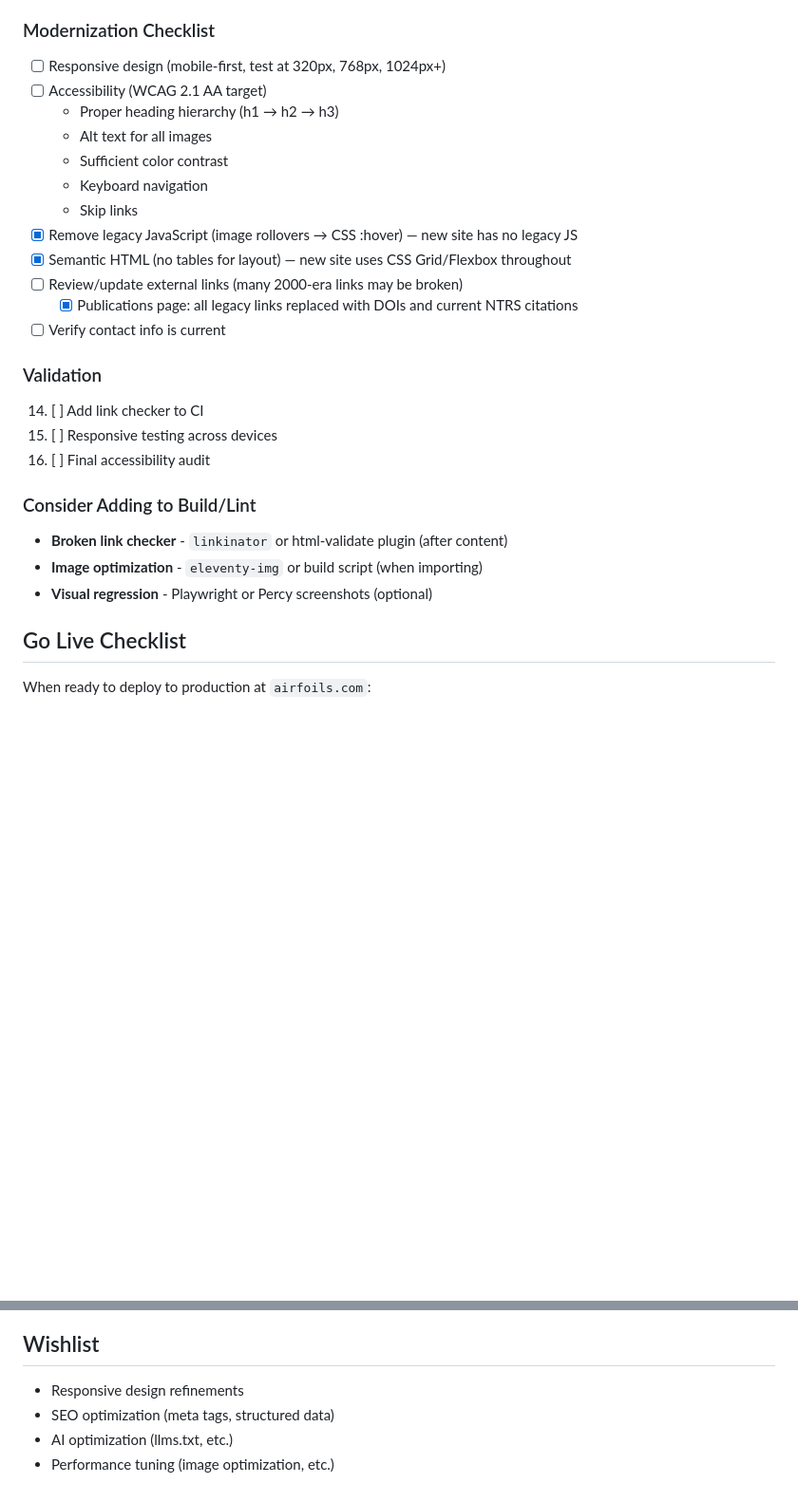
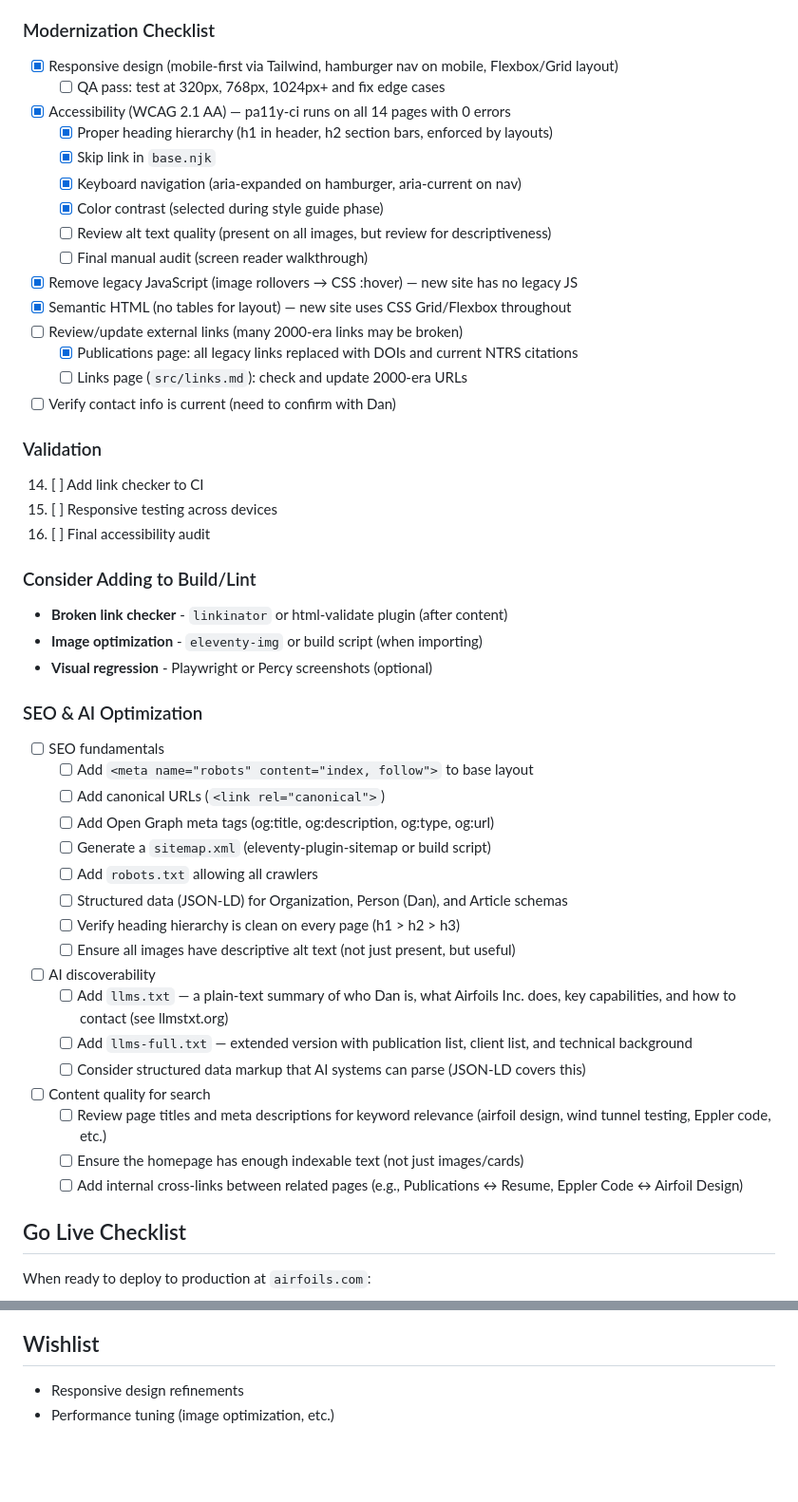
Before and after one commit to westarete/airfoils.com, a Markdown page: TODO.md, 2 parts joined by grey strips. Shown at 95% size. Drawn GitHub-style; blank space fills up the shorter version.

Commit message:
Update TODO: add SEO/AI section, refresh modernization status
Add detailed SEO & AI optimization checklist (SEO fundamentals,
AI discoverability via llms.txt, content quality for search).
Update modernization items to reflect actual state — responsive
design and accessibility are largely done, remaining work is QA.

```diff
--- a/TODO.md
+++ b/TODO.md
@@ -120,18 +120,21 @@ The legacy site (archived in `legacy/airfoils.com/`) was analyzed on 2026-02-07.
 
 ### Modernization Checklist
 
-- [ ] Responsive design (mobile-first, test at 320px, 768px, 1024px+)
-- [ ] Accessibility (WCAG 2.1 AA target)
-  - Proper heading hierarchy (h1 → h2 → h3)
-  - Alt text for all images
-  - Sufficient color contrast
-  - Keyboard navigation
-  - Skip links
+- [x] Responsive design (mobile-first via Tailwind, hamburger nav on mobile, Flexbox/Grid layout)
+  - [ ] QA pass: test at 320px, 768px, 1024px+ and fix edge cases
+- [x] Accessibility (WCAG 2.1 AA) — pa11y-ci runs on all 14 pages with 0 errors
+  - [x] Proper heading hierarchy (h1 in header, h2 section bars, enforced by layouts)
+  - [x] Skip link in `base.njk`
+  - [x] Keyboard navigation (aria-expanded on hamburger, aria-current on nav)
+  - [x] Color contrast (selected during style guide phase)
+  - [ ] Review alt text quality (present on all images, but review for descriptiveness)
+  - [ ] Final manual audit (screen reader walkthrough)
 - [x] Remove legacy JavaScript (image rollovers → CSS :hover) — new site has no legacy JS
 - [x] Semantic HTML (no tables for layout) — new site uses CSS Grid/Flexbox throughout
 - [ ] Review/update external links (many 2000-era links may be broken)
   - [x] Publications page: all legacy links replaced with DOIs and current NTRS citations
-- [ ] Verify contact info is current
+  - [ ] Links page (`src/links.md`): check and update 2000-era URLs
+- [ ] Verify contact info is current (need to confirm with Dan)
 
 ### Validation
 
@@ -144,6 +147,26 @@ The legacy site (archived in `legacy/airfoils.com/`) was analyzed on 2026-02-07.
 - **Broken link checker** - `linkinator` or html-validate plugin (after content)
 - **Image optimization** - `eleventy-img` or build script (when importing)
 - **Visual regression** - Playwright or Percy screenshots (optional)
+
+### SEO & AI Optimization
+
+- [ ] SEO fundamentals
+  - [ ] Add `<meta name="robots" content="index, follow">` to base layout
+  - [ ] Add canonical URLs (`<link rel="canonical">`)
+  - [ ] Add Open Graph meta tags (og:title, og:description, og:type, og:url)
+  - [ ] Generate a `sitemap.xml` (eleventy-plugin-sitemap or build script)
+  - [ ] Add `robots.txt` allowing all crawlers
+  - [ ] Structured data (JSON-LD) for Organization, Person (Dan), and Article schemas
+  - [ ] Verify heading hierarchy is clean on every page (h1 > h2 > h3)
+  - [ ] Ensure all images have descriptive alt text (not just present, but useful)
+- [ ] AI discoverability
+  - [ ] Add `llms.txt` — a plain-text summary of who Dan is, what Airfoils Inc. does, key capabilities, and how to contact (see llmstxt.org)
+  - [ ] Add `llms-full.txt` — extended version with publication list, client list, and technical background
+  - [ ] Consider structured data markup that AI systems can parse (JSON-LD covers this)
+- [ ] Content quality for search
+  - [ ] Review page titles and meta descriptions for keyword relevance (airfoil design, wind tunnel testing, Eppler code, etc.)
+  - [ ] Ensure the homepage has enough indexable text (not just images/cards)
+  - [ ] Add internal cross-links between related pages (e.g., Publications ↔ Resume, Eppler Code ↔ Airfoil Design)
 
 ## Go Live Checklist
 
@@ -159,6 +182,4 @@ When ready to deploy to production at `airfoils.com`:
 ## Wishlist
 
 - Responsive design refinements
-- SEO optimization (meta tags, structured data)
-- AI optimization (llms.txt, etc.)
 - Performance tuning (image optimization, etc.)
```
